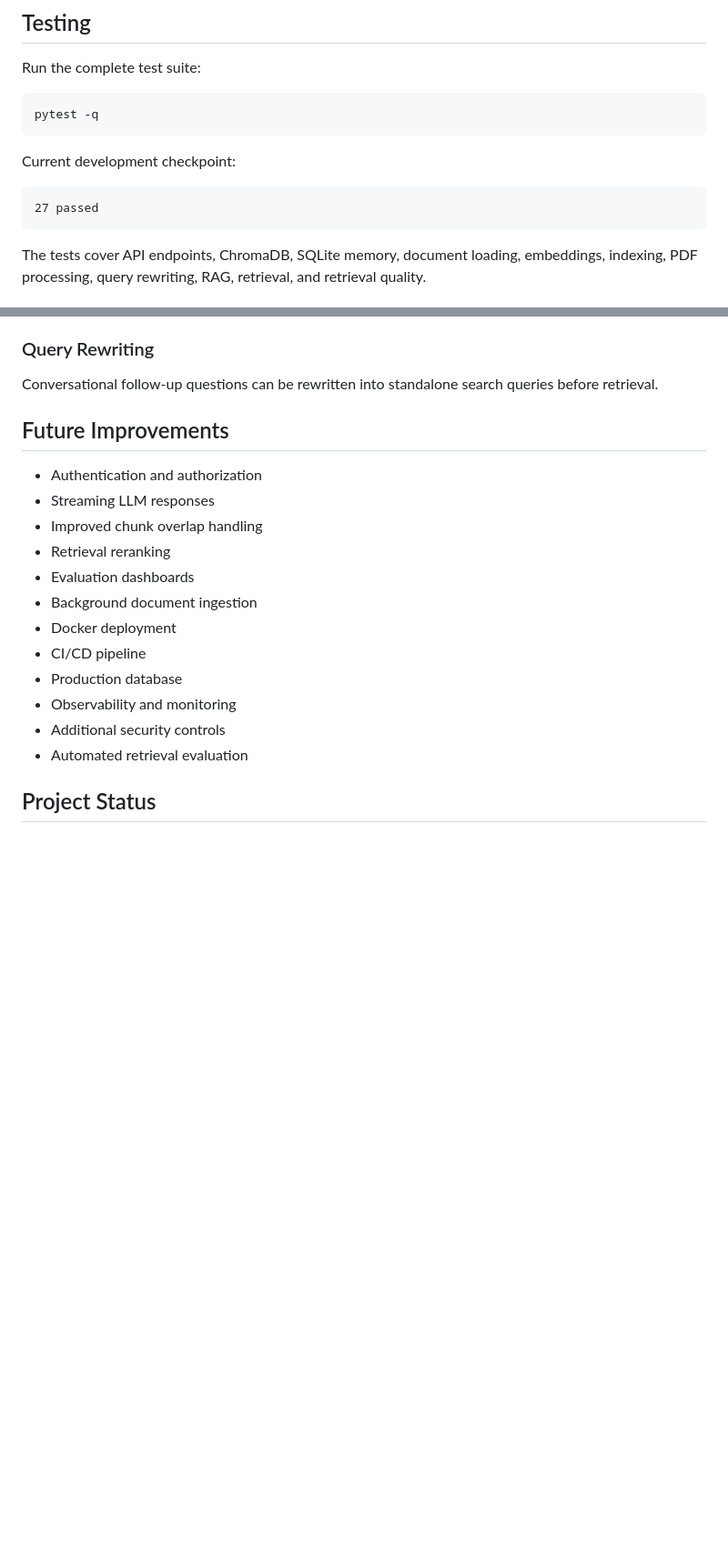
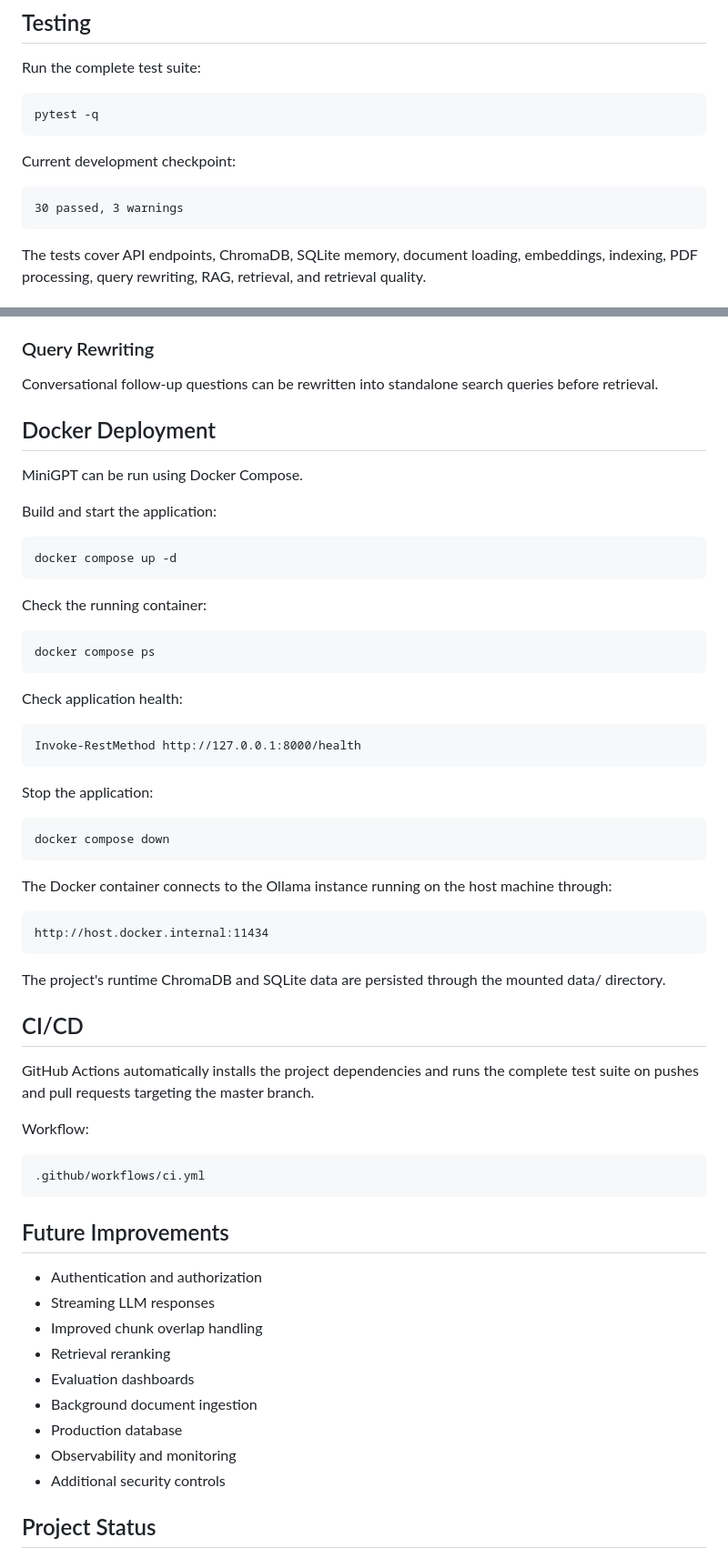
Before and after one commit to jeffreyissac763-ui/MiniGPT, a Markdown page: README.md, 2 parts joined by grey strips. Shown at 91% size. Rendered like a GitHub page; blank space fills up the shorter version.

Commit message:
Update README for Docker and CI

```diff
--- a/README.md
+++ b/README.md
@@ -238,7 +238,7 @@ Run the complete test suite:
 
 Current development checkpoint:
 
-    27 passed
+    30 passed, 3 warnings
 
 The tests cover API endpoints, ChromaDB, SQLite memory, document loading, embeddings, indexing, PDF processing, query rewriting, RAG, retrieval, and retrieval quality.
 
@@ -264,6 +264,40 @@ Retrieval combines semantic similarity with lexical keyword overlap.
 
 Conversational follow-up questions can be rewritten into standalone search queries before retrieval.
 
+
+## Docker Deployment
+
+MiniGPT can be run using Docker Compose.
+
+Build and start the application:
+
+    docker compose up -d
+
+Check the running container:
+
+    docker compose ps
+
+Check application health:
+
+    Invoke-RestMethod http://127.0.0.1:8000/health
+
+Stop the application:
+
+    docker compose down
+
+The Docker container connects to the Ollama instance running on the host machine through:
+
+    http://host.docker.internal:11434
+
+The project's runtime ChromaDB and SQLite data are persisted through the mounted data/ directory.
+
+## CI/CD
+
+GitHub Actions automatically installs the project dependencies and runs the complete test suite on pushes and pull requests targeting the master branch.
+
+Workflow:
+
+    .github/workflows/ci.yml
 ## Future Improvements
 
 - Authentication and authorization
@@ -272,12 +306,9 @@ Conversational follow-up questions can be rewritten into standalone search queri
 - Retrieval reranking
 - Evaluation dashboards
 - Background document ingestion
-- Docker deployment
-- CI/CD pipeline
 - Production database
 - Observability and monitoring
 - Additional security controls
-- Automated retrieval evaluation
 
 ## Project Status
 
```
